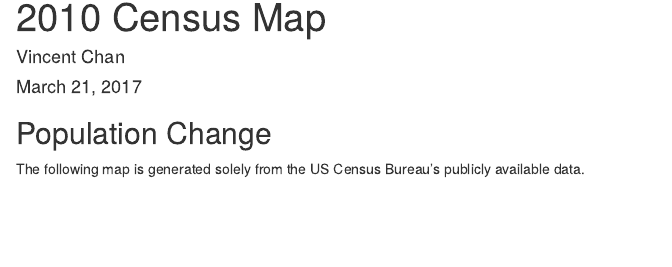
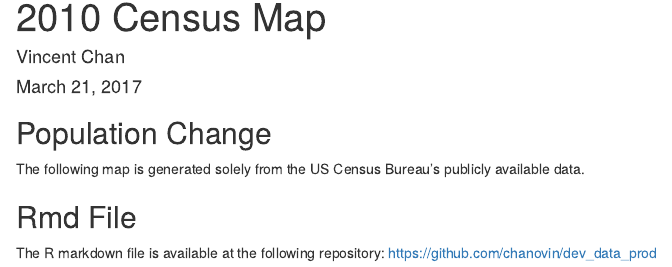
Before and after one commit to chanovin/dev_data_prod, an R Markdown document (map.Rmd): the page in a window 1100 px wide, from its top. Rendered offline with R 4.5, knitr and Pandoc, with nearby package versions; the code is not run, so its results and figures are left out.

Commit message:
Added link to repository
The file now contains a link to the repository.

````diff
--- a/map.Rmd
+++ b/map.Rmd
@@ -56,3 +56,7 @@ map2010 <- leaflet(popshp) %>%
             opacity=1)
 map2010
 ```
+
+## Rmd File
+The R markdown file is available at the following repository:
+https://github.com/chanovin/dev_data_prod
````
Also changed, not shown: map.html.
